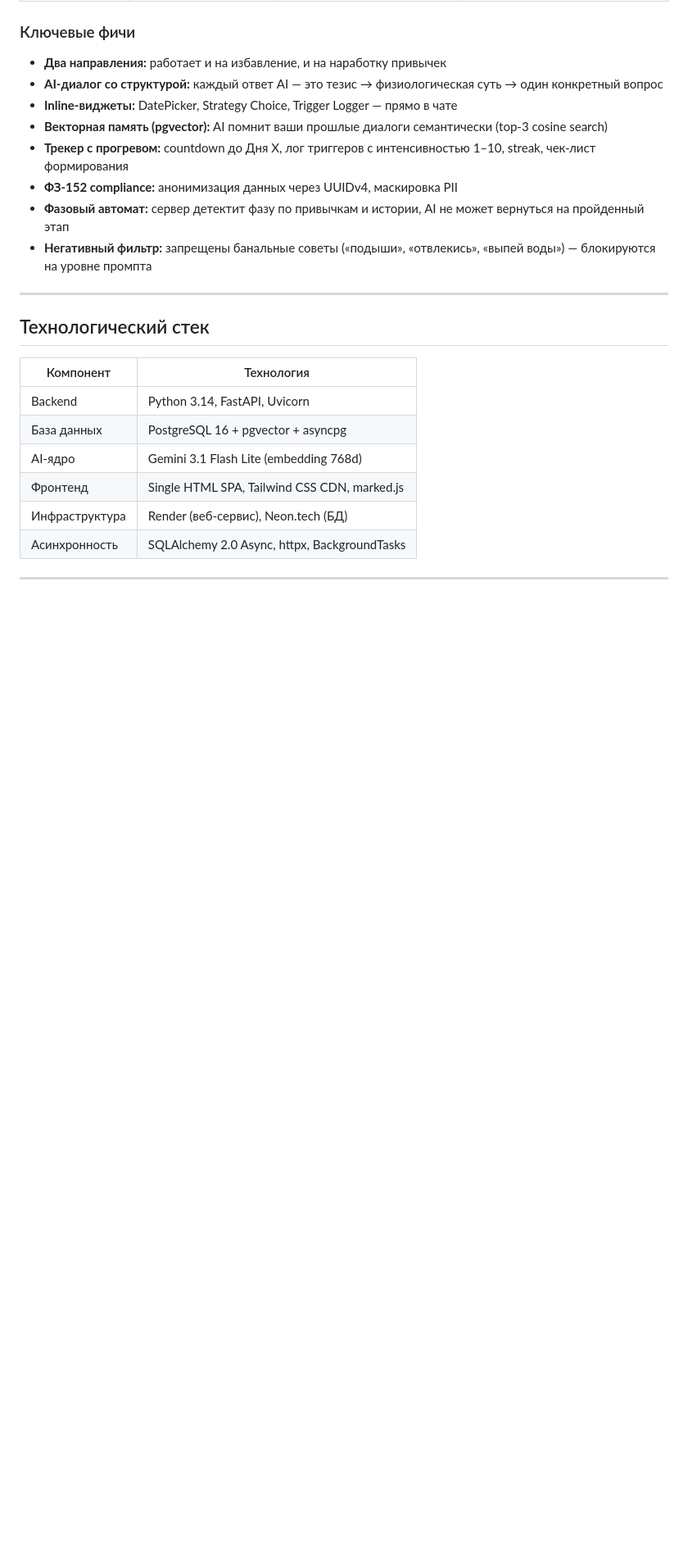
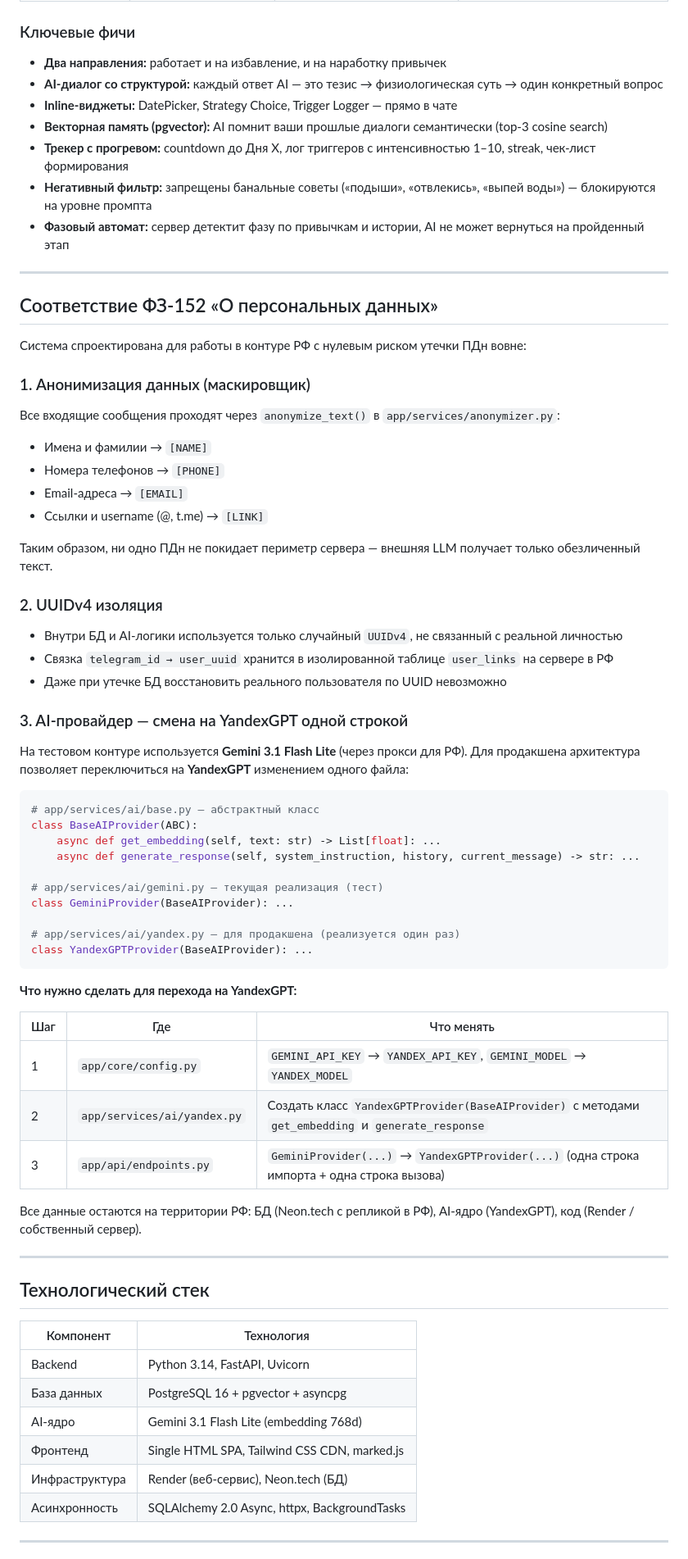
Before and after one commit to lazmaksim2019-ops/AI-Habit-Mentor, a Markdown page: README.md, the part around the change. Shown at 82% size. Rendered like a GitHub page; blank space fills up the shorter version.

Commit message:
docs: add FZ-152 compliance section with anonymizer details + YandexGPT swap instructions

````diff
--- a/README.md
+++ b/README.md
@@ -40,9 +40,55 @@
 - **Inline-виджеты:** DatePicker, Strategy Choice, Trigger Logger — прямо в чате
 - **Векторная память (pgvector):** AI помнит ваши прошлые диалоги семантически (top-3 cosine search)
 - **Трекер с прогревом:** countdown до Дня Х, лог триггеров с интенсивностью 1–10, streak, чек-лист формирования
-- **ФЗ-152 compliance:** анонимизация данных через UUIDv4, маскировка PII
+- **Негативный фильтр:** запрещены банальные советы («подыши», «отвлекись», «выпей воды») — блокируются на уровне промпта
 - **Фазовый автомат:** сервер детектит фазу по привычкам и истории, AI не может вернуться на пройденный этап
-- **Негативный фильтр:** запрещены банальные советы («подыши», «отвлекись», «выпей воды») — блокируются на уровне промпта
+
+---
+
+## Соответствие ФЗ-152 «О персональных данных»
+
+Система спроектирована для работы в контуре РФ с нулевым риском утечки ПДн вовне:
+
+### 1. Анонимизация данных (маскировщик)
+Все входящие сообщения проходят через `anonymize_text()` в `app/services/anonymizer.py`:
+- Имена и фамилии → `[NAME]`
+- Номера телефонов → `[PHONE]`
+- Email-адреса → `[EMAIL]`
+- Ссылки и username (@, t.me) → `[LINK]`
+
+Таким образом, ни одно ПДн не покидает периметр сервера — внешняя LLM получает только обезличенный текст.
+
+### 2. UUIDv4 изоляция
+- Внутри БД и AI-логики используется только случайный `UUIDv4`, не связанный с реальной личностью
+- Связка `telegram_id → user_uuid` хранится в изолированной таблице `user_links` на сервере в РФ
+- Даже при утечке БД восстановить реального пользователя по UUID невозможно
+
+### 3. AI-провайдер — смена на YandexGPT одной строкой
+
+На тестовом контуре используется **Gemini 3.1 Flash Lite** (через прокси для РФ). Для продакшена архитектура позволяет переключиться на **YandexGPT** изменением одного файла:
+
+```python
+# app/services/ai/base.py — абстрактный класс
+class BaseAIProvider(ABC):
+    async def get_embedding(self, text: str) -> List[float]: ...
+    async def generate_response(self, system_instruction, history, current_message) -> str: ...
+
+# app/services/ai/gemini.py — текущая реализация (тест)
+class GeminiProvider(BaseAIProvider): ...
+
+# app/services/ai/yandex.py — для продакшена (реализуется один раз)
+class YandexGPTProvider(BaseAIProvider): ...
+```
+
+**Что нужно сделать для перехода на YandexGPT:**
+
+| Шаг | Где | Что менять |
+|-----|-----|------------|
+| 1 | `app/core/config.py` | `GEMINI_API_KEY` → `YANDEX_API_KEY`, `GEMINI_MODEL` → `YANDEX_MODEL` |
+| 2 | `app/services/ai/yandex.py` | Создать класс `YandexGPTProvider(BaseAIProvider)` с методами `get_embedding` и `generate_response` |
+| 3 | `app/api/endpoints.py` | `GeminiProvider(...)` → `YandexGPTProvider(...)` (одна строка импорта + одна строка вызова) |
+
+Все данные остаются на территории РФ: БД (Neon.tech с репликой в РФ), AI-ядро (YandexGPT), код (Render / собственный сервер).
 
 ---
 
````
